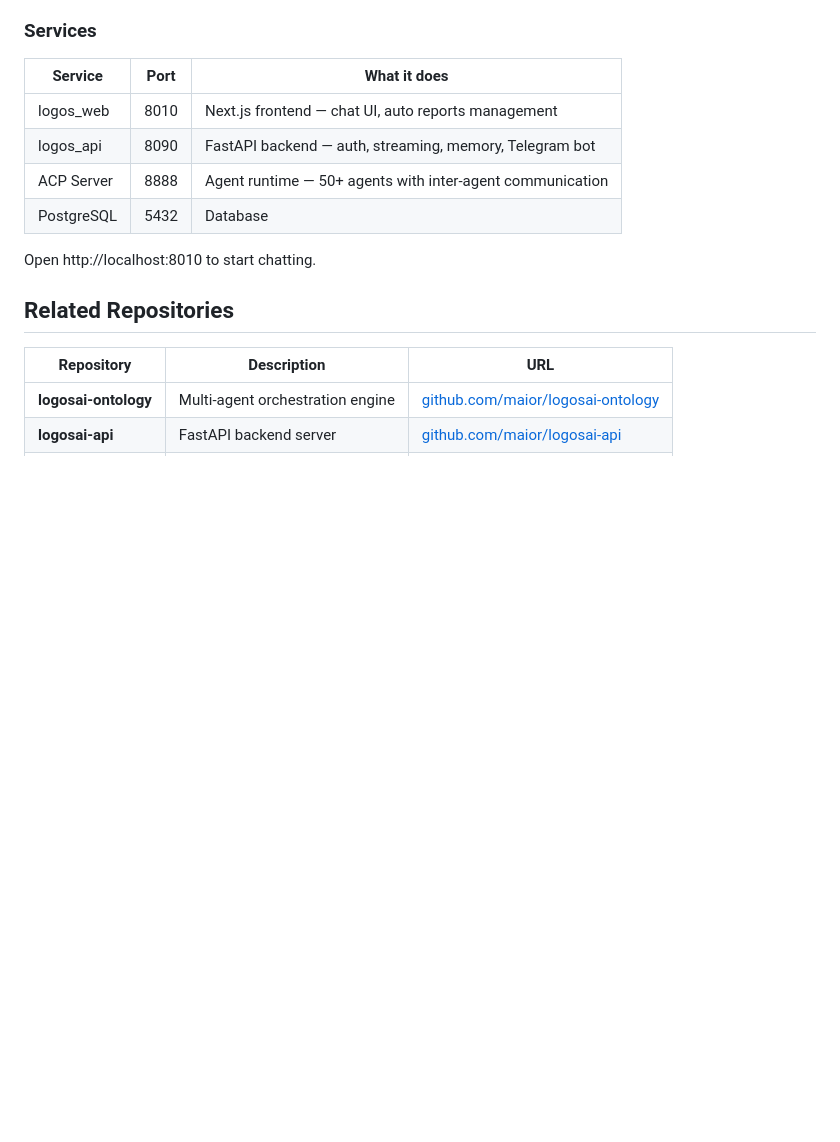
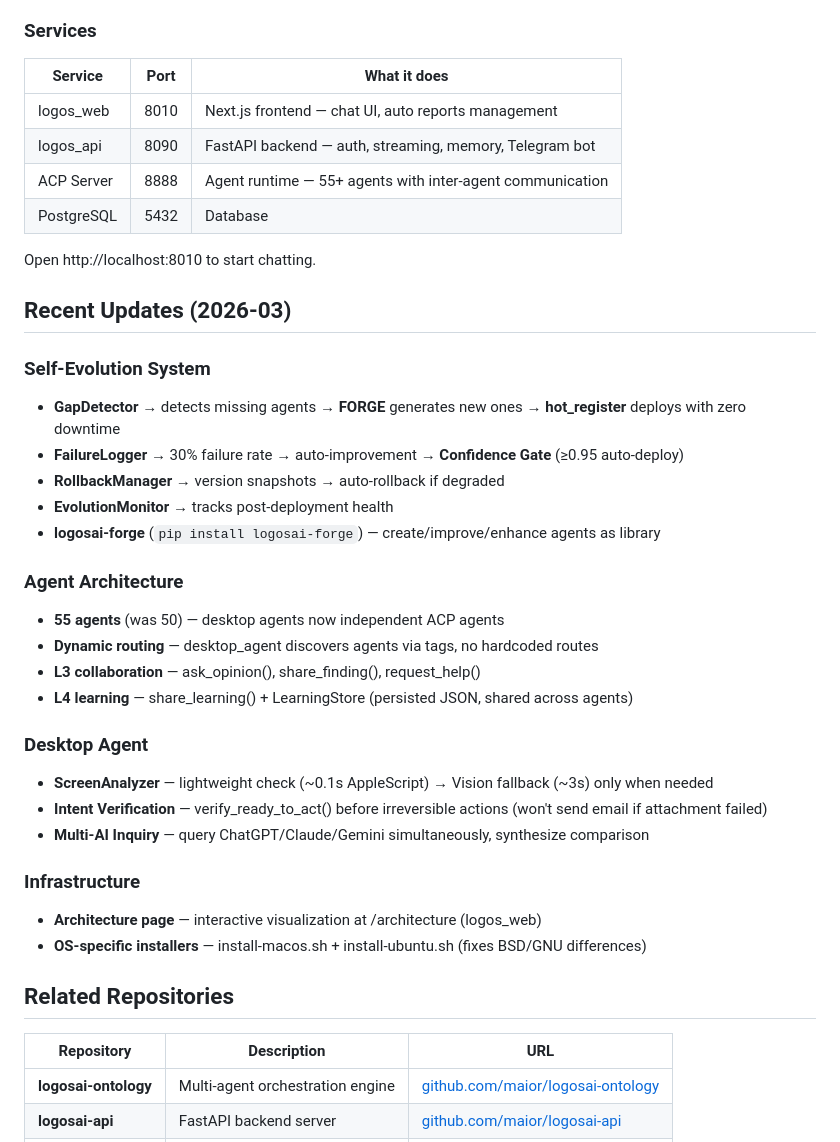
Before and after one commit to maior/logosai-framework, a Markdown page: README.md, the part around the change. Rendered like a GitHub page; blank space fills up the shorter version.

Commit message:
docs: Add Recent Updates section — Self-Evolution, L3/L4, dynamic routing
- Self-Evolution: GapDetector → FORGE → hot_register → EvolutionMonitor
- 55 agents (independent desktop agents), dynamic routing, L3/L4 collaboration
- ScreenAnalyzer: lightweight check + Intent Verification
- Multi-AI Inquiry, Architecture page, OS-specific installers

Co-Authored-By: Claude Opus 4.6 (1M context) <noreply@anthropic.com>

```diff
--- a/README.md
+++ b/README.md
@@ -489,10 +489,34 @@ Includes PostgreSQL — no local database needed.
 |---------|------|-------------|
 | logos_web | 8010 | Next.js frontend — chat UI, auto reports management |
 | logos_api | 8090 | FastAPI backend — auth, streaming, memory, Telegram bot |
-| ACP Server | 8888 | Agent runtime — 50+ agents with inter-agent communication |
+| ACP Server | 8888 | Agent runtime — 55+ agents with inter-agent communication |
 | PostgreSQL | 5432 | Database |
 
 Open http://localhost:8010 to start chatting.
+
+## Recent Updates (2026-03)
+
+### Self-Evolution System
+- **GapDetector** → detects missing agents → **FORGE** generates new ones → **hot_register** deploys with zero downtime
+- **FailureLogger** → 30% failure rate → auto-improvement → **Confidence Gate** (≥0.95 auto-deploy)
+- **RollbackManager** → version snapshots → auto-rollback if degraded
+- **EvolutionMonitor** → tracks post-deployment health
+- **logosai-forge** (`pip install logosai-forge`) — create/improve/enhance agents as library
+
+### Agent Architecture
+- **55 agents** (was 50) — desktop agents now independent ACP agents
+- **Dynamic routing** — desktop_agent discovers agents via tags, no hardcoded routes
+- **L3 collaboration** — ask_opinion(), share_finding(), request_help()
+- **L4 learning** — share_learning() + LearningStore (persisted JSON, shared across agents)
+
+### Desktop Agent
+- **ScreenAnalyzer** — lightweight check (~0.1s AppleScript) → Vision fallback (~3s) only when needed
+- **Intent Verification** — verify_ready_to_act() before irreversible actions (won't send email if attachment failed)
+- **Multi-AI Inquiry** — query ChatGPT/Claude/Gemini simultaneously, synthesize comparison
+
+### Infrastructure
+- **Architecture page** — interactive visualization at /architecture (logos_web)
+- **OS-specific installers** — install-macos.sh + install-ubuntu.sh (fixes BSD/GNU differences)
 
 ## Related Repositories
 
```
